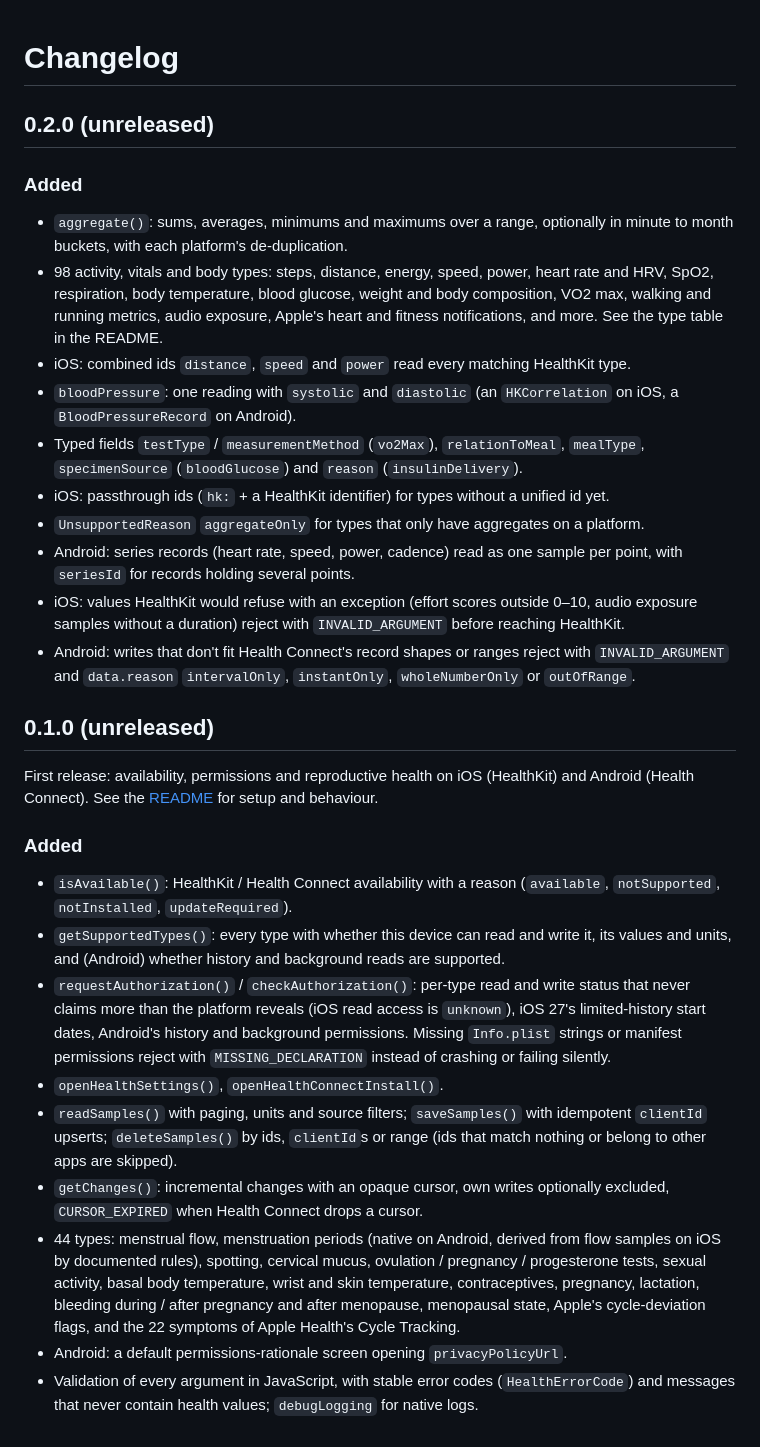
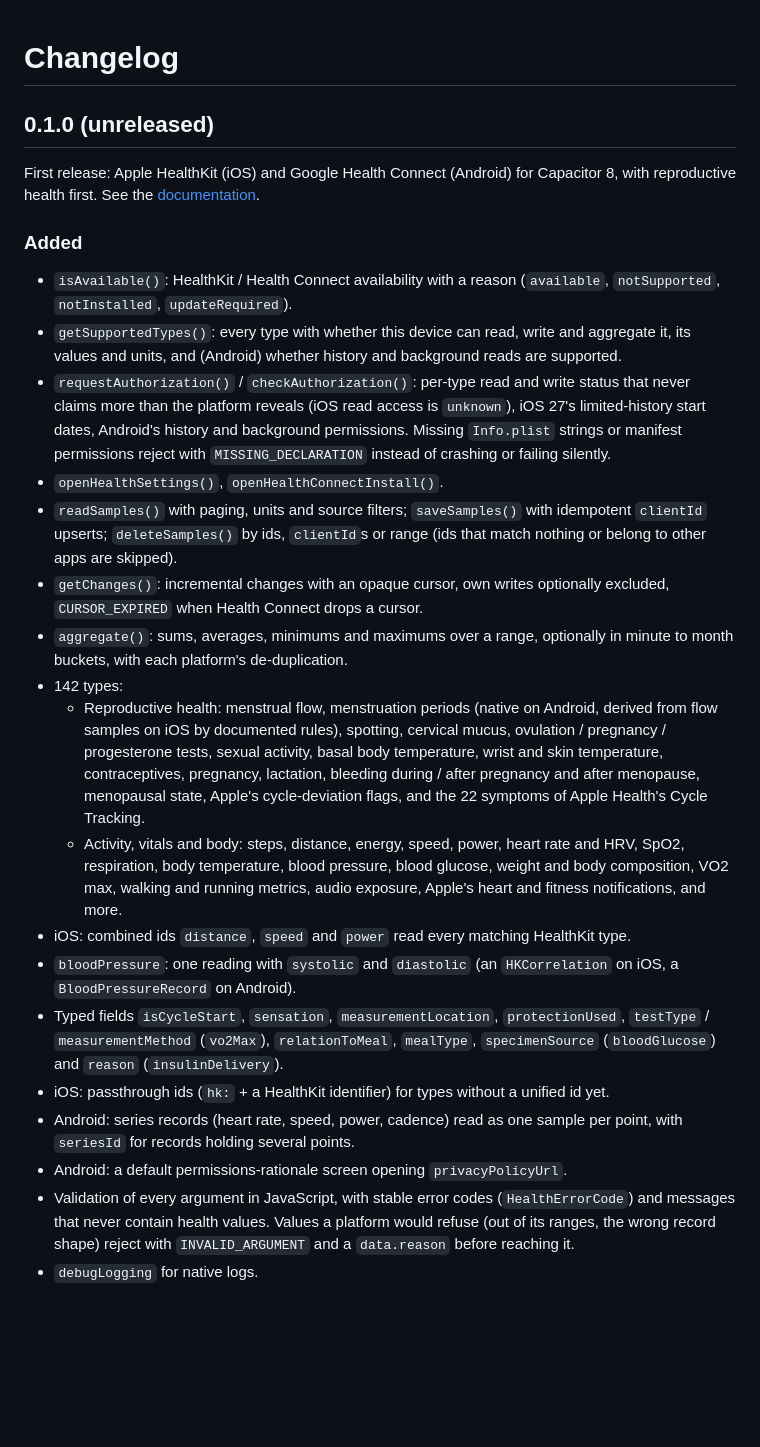
Before and after one commit to caplugins/capacitor-health, a Markdown page: CHANGELOG.md, the part around the change. Rendered like a GitHub page; blank space fills up the shorter version.

Commit message:
chore: ship M1 and M2 as one 0.1.0 release
Co-Authored-By: Claude Opus 5.5 <noreply@anthropic.com>

```diff
--- a/CHANGELOG.md
+++ b/CHANGELOG.md
@@ -1,41 +1,16 @@
 # Changelog
-
-## 0.2.0 (unreleased)
-
-### Added
-
-- `aggregate()`: sums, averages, minimums and maximums over a range, optionally in minute to month
-  buckets, with each platform's de-duplication.
-- 98 activity, vitals and body types: steps, distance, energy, speed, power, heart rate and HRV,
-  SpO2, respiration, body temperature, blood glucose, weight and body composition, VO2 max, walking
-  and running metrics, audio exposure, Apple's heart and fitness notifications, and more. See the
-  type table in the README.
-- iOS: combined ids `distance`, `speed` and `power` read every matching HealthKit type.
-- `bloodPressure`: one reading with `systolic` and `diastolic` (an `HKCorrelation` on iOS, a
-  `BloodPressureRecord` on Android).
-- Typed fields `testType` / `measurementMethod` (`vo2Max`), `relationToMeal`, `mealType`,
-  `specimenSource` (`bloodGlucose`) and `reason` (`insulinDelivery`).
-- iOS: passthrough ids (`hk:` + a HealthKit identifier) for types without a unified id yet.
-- `UnsupportedReason` `aggregateOnly` for types that only have aggregates on a platform.
-- Android: series records (heart rate, speed, power, cadence) read as one sample per point, with
-  `seriesId` for records holding several points.
-- iOS: values HealthKit would refuse with an exception (effort scores outside 0–10, audio exposure
-  samples without a duration) reject with `INVALID_ARGUMENT` before reaching HealthKit.
-- Android: writes that don't fit Health Connect's record shapes or ranges reject with
-  `INVALID_ARGUMENT` and `data.reason` `intervalOnly`, `instantOnly`, `wholeNumberOnly` or
-  `outOfRange`.
 
 ## 0.1.0 (unreleased)
 
-First release: availability, permissions and reproductive health on iOS (HealthKit) and Android
-(Health Connect). See the [README](README.md) for setup and behaviour.
+First release: Apple HealthKit (iOS) and Google Health Connect (Android) for Capacitor 8, with
+reproductive health first. See the [documentation](docs/README.md).
 
 ### Added
 
 - `isAvailable()`: HealthKit / Health Connect availability with a reason (`available`,
   `notSupported`, `notInstalled`, `updateRequired`).
-- `getSupportedTypes()`: every type with whether this device can read and write it, its values and
-  units, and (Android) whether history and background reads are supported.
+- `getSupportedTypes()`: every type with whether this device can read, write and aggregate it, its
+  values and units, and (Android) whether history and background reads are supported.
 - `requestAuthorization()` / `checkAuthorization()`: per-type read and write status that never claims
   more than the platform reveals (iOS read access is `unknown`), iOS 27's limited-history start dates,
   Android's history and background permissions. Missing `Info.plist` strings or manifest permissions
@@ -46,11 +21,30 @@ First release: availability, permissions and reproductive health on iOS (HealthK
   apps are skipped).
 - `getChanges()`: incremental changes with an opaque cursor, own writes optionally excluded,
   `CURSOR_EXPIRED` when Health Connect drops a cursor.
-- 44 types: menstrual flow, menstruation periods (native on Android, derived from flow samples on iOS
-  by documented rules), spotting, cervical mucus, ovulation / pregnancy / progesterone tests, sexual
-  activity, basal body temperature, wrist and skin temperature, contraceptives, pregnancy, lactation,
-  bleeding during / after pregnancy and after menopause, menopausal state, Apple's cycle-deviation
-  flags, and the 22 symptoms of Apple Health's Cycle Tracking.
+- `aggregate()`: sums, averages, minimums and maximums over a range, optionally in minute to month
+  buckets, with each platform's de-duplication.
+- 142 types:
+  - Reproductive health: menstrual flow, menstruation periods (native on Android, derived from flow
+    samples on iOS by documented rules), spotting, cervical mucus, ovulation / pregnancy /
+    progesterone tests, sexual activity, basal body temperature, wrist and skin temperature,
+    contraceptives, pregnancy, lactation, bleeding during / after pregnancy and after menopause,
+    menopausal state, Apple's cycle-deviation flags, and the 22 symptoms of Apple Health's Cycle
+    Tracking.
+  - Activity, vitals and body: steps, distance, energy, speed, power, heart rate and HRV, SpO2,
+    respiration, body temperature, blood pressure, blood glucose, weight and body composition, VO2
+    max, walking and running metrics, audio exposure, Apple's heart and fitness notifications, and
+    more.
+- iOS: combined ids `distance`, `speed` and `power` read every matching HealthKit type.
+- `bloodPressure`: one reading with `systolic` and `diastolic` (an `HKCorrelation` on iOS, a
+  `BloodPressureRecord` on Android).
+- Typed fields `isCycleStart`, `sensation`, `measurementLocation`, `protectionUsed`, `testType` /
+  `measurementMethod` (`vo2Max`), `relationToMeal`, `mealType`, `specimenSource` (`bloodGlucose`)
+  and `reason` (`insulinDelivery`).
+- iOS: passthrough ids (`hk:` + a HealthKit identifier) for types without a unified id yet.
+- Android: series records (heart rate, speed, power, cadence) read as one sample per point, with
+  `seriesId` for records holding several points.
 - Android: a default permissions-rationale screen opening `privacyPolicyUrl`.
 - Validation of every argument in JavaScript, with stable error codes (`HealthErrorCode`) and messages
-  that never contain health values; `debugLogging` for native logs.
+  that never contain health values. Values a platform would refuse (out of its ranges, the wrong
+  record shape) reject with `INVALID_ARGUMENT` and a `data.reason` before reaching it.
+- `debugLogging` for native logs.
```
